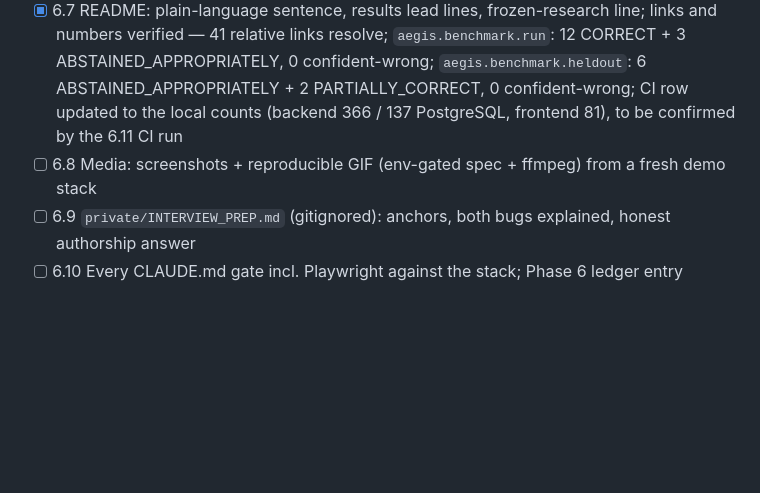
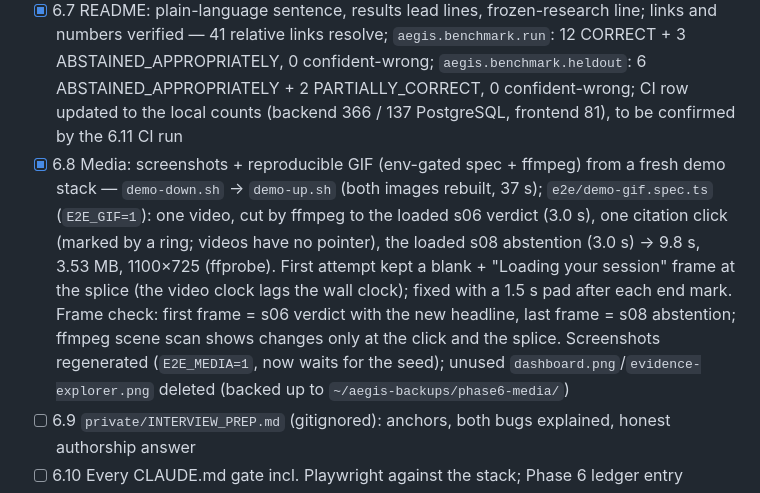
Before and after one commit to stredevirad/aegis, a Markdown page: docs/PORTFOLIO_PROGRESS.md, the part around the change. Drawn GitHub-style; blank space fills up the shorter version.

```diff
--- a/docs/PORTFOLIO_PROGRESS.md
+++ b/docs/PORTFOLIO_PROGRESS.md
@@ -61,7 +61,7 @@ The earlier tutor-mode plan (owner writes the fixes) was cancelled by the owner
 - [x] 6.5 `RcaView.tsx` VerdictSummary: readable headline from structured root causes (`mechanismLabel()`), Vitest test — headline/summary for CONFIRMED/PLAUSIBLE worded from `root_causes` (e.g. "Strongly supported: catalog — Change-induced (feature flag)"); other verdicts and the backend `display_label` unchanged; 3 new Vitest tests (2 fail on the old component); typecheck + ESLint clean, Vitest 81 passed in 8 files (incl. `hostile.test.tsx`), build OK (444.88 kB JS)
 - [x] 6.6 `ci.yml`: drop "(private-repo Actions minutes)" from the paths-ignore comment — `grep -rn private-repo .github` finds nothing; YAML parses
 - [x] 6.7 README: plain-language sentence, results lead lines, frozen-research line; links and numbers verified — 41 relative links resolve; `aegis.benchmark.run`: 12 CORRECT + 3 ABSTAINED_APPROPRIATELY, 0 confident-wrong; `aegis.benchmark.heldout`: 6 ABSTAINED_APPROPRIATELY + 2 PARTIALLY_CORRECT, 0 confident-wrong; CI row updated to the local counts (backend 366 / 137 PostgreSQL, frontend 81), to be confirmed by the 6.11 CI run
-- [ ] 6.8 Media: screenshots + reproducible GIF (env-gated spec + ffmpeg) from a fresh demo stack
+- [x] 6.8 Media: screenshots + reproducible GIF (env-gated spec + ffmpeg) from a fresh demo stack — `demo-down.sh` → `demo-up.sh` (both images rebuilt, 37 s); `e2e/demo-gif.spec.ts` (`E2E_GIF=1`): one video, cut by ffmpeg to the loaded s06 verdict (3.0 s), one citation click (marked by a ring; videos have no pointer), the loaded s08 abstention (3.0 s) → 9.8 s, 3.53 MB, 1100×725 (ffprobe). First attempt kept a blank + "Loading your session" frame at the splice (the video clock lags the wall clock); fixed with a 1.5 s pad after each end mark. Frame check: first frame = s06 verdict with the new headline, last frame = s08 abstention; ffmpeg scene scan shows changes only at the click and the splice. Screenshots regenerated (`E2E_MEDIA=1`, now waits for the seed); unused `dashboard.png`/`evidence-explorer.png` deleted (backed up to `~/aegis-backups/phase6-media/`)
 - [ ] 6.9 `private/INTERVIEW_PREP.md` (gitignored): anchors, both bugs explained, honest authorship answer
 - [ ] 6.10 Every CLAUDE.md gate incl. Playwright against the stack; Phase 6 ledger entry
 - [ ] 6.11 Push, CI green, tags `v1.0.1` + `checkpoint-p6`, GitHub release v1.0.1
```
Also changed, not shown: README.md (+2 -2 lines), docs/media/abstention.png, docs/media/dashboard.png (deleted), docs/media/evidence-explorer.png (deleted), docs/media/rca-verdict.png, 4 other files.
